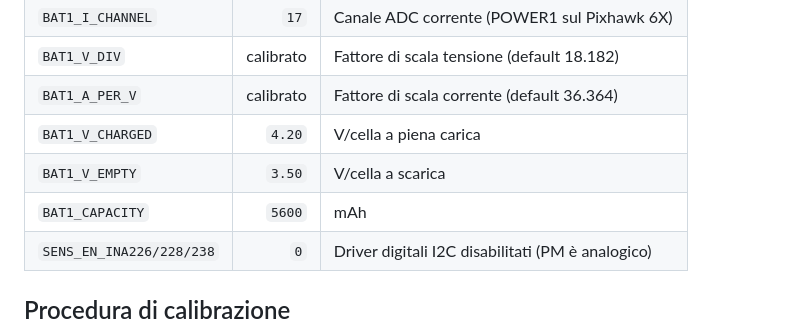
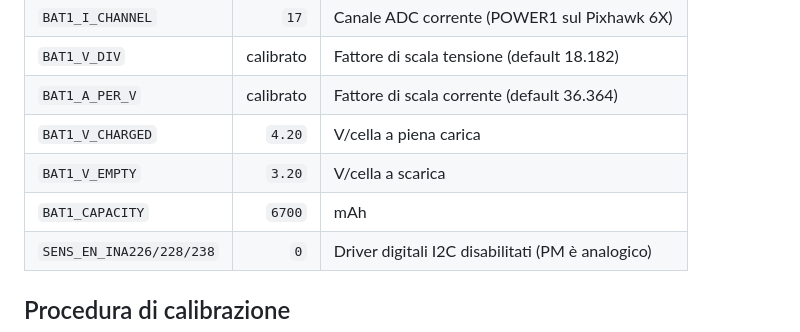
Before and after one commit to Engel30/drone-f550-manutenzione-preventiva, a Markdown page: maintenance/calibrazione-batteria.md, the part around the change. Drawn GitHub-style.

Commit message:
modificati alcuni parametri delle docs

```diff
--- a/maintenance/calibrazione-batteria.md
+++ b/maintenance/calibrazione-batteria.md
@@ -34,8 +34,8 @@ I parametri `BAT1_V_CHANNEL` e `BAT1_I_CHANNEL` indicano *quali* canali ADC legg
 | `BAT1_V_DIV` | calibrato | Fattore di scala tensione (default 18.182) |
 | `BAT1_A_PER_V` | calibrato | Fattore di scala corrente (default 36.364) |
 | `BAT1_V_CHARGED` | `4.20` | V/cella a piena carica |
-| `BAT1_V_EMPTY` | `3.50` | V/cella a scarica |
-| `BAT1_CAPACITY` | `5600` | mAh |
+| `BAT1_V_EMPTY` | `3.20` | V/cella a scarica |
+| `BAT1_CAPACITY` | `6700` | mAh |
 | `SENS_EN_INA226/228/238` | `0` | Driver digitali I2C disabilitati (PM è analogico) |
 
 ## Procedura di calibrazione
```
